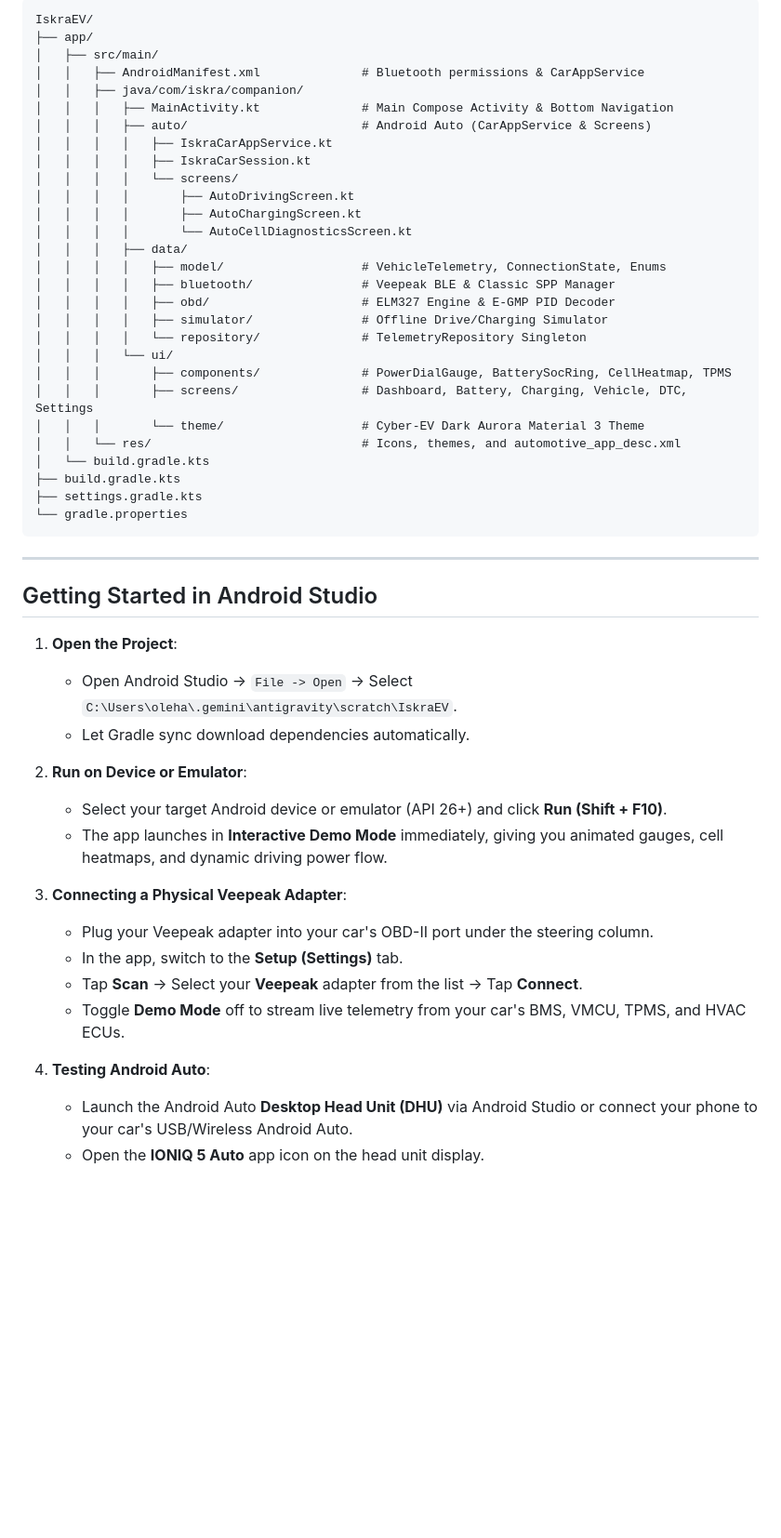
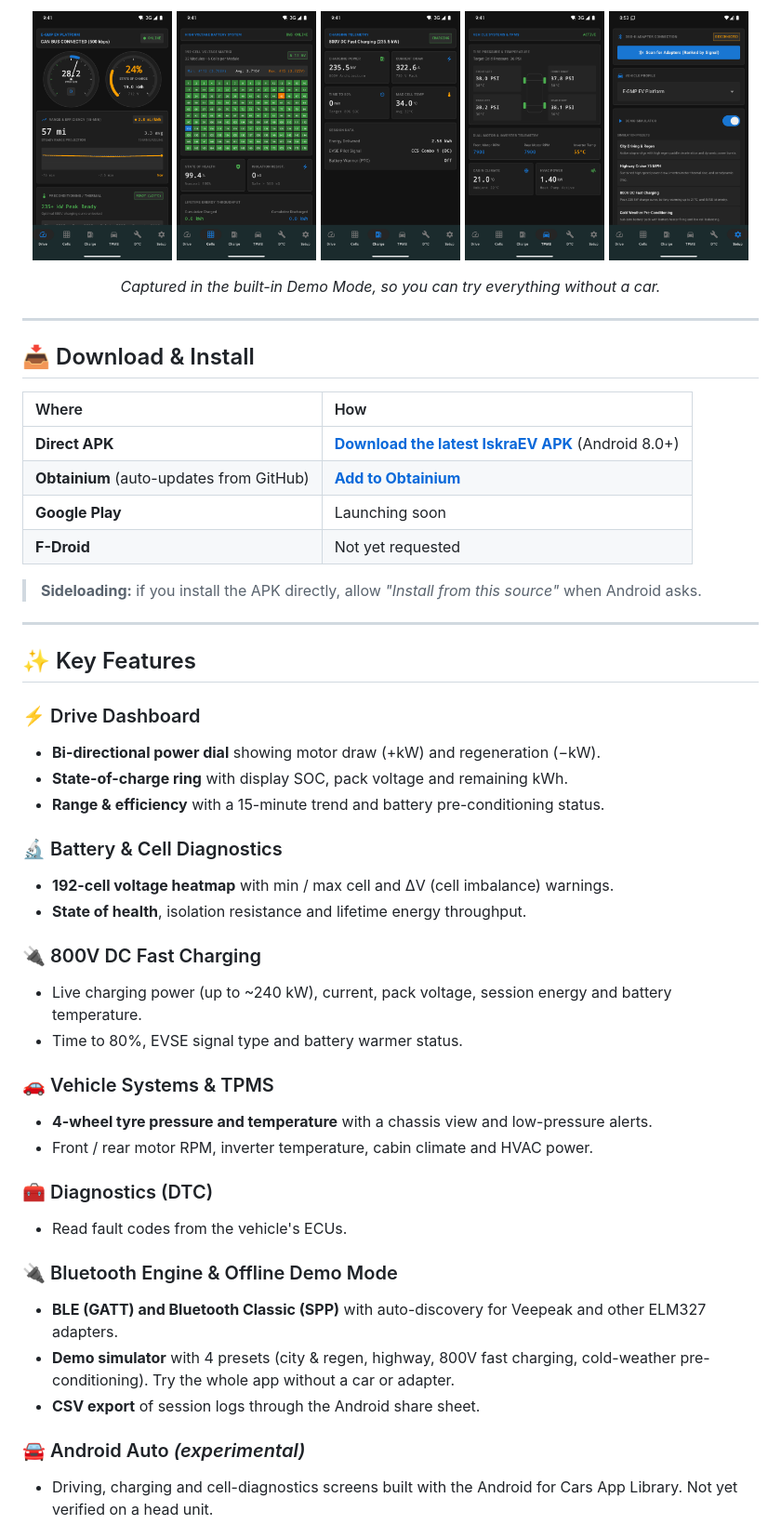
Before and after one commit to oleh11/IskraEV, a Markdown page: README.md, the part around one of its changes. Shown at 93% size. GitHub-like rendering; pictures changed too: assets/screens/1-drive.png (added), assets/screens/2-cells.png (added), assets/screens/3-charge.png (added); blank space fills up the shorter version.

Commit message:
docs: rebuild README in the ObminFX layout, remove local paths
Co-Authored-By: Claude Sonnet 5.5 <noreply@anthropic.com>

````diff
--- a/README.md
+++ b/README.md
@@ -44,53 +23,56 @@ Inspired by the iOS *IONIQ 5 Companion* application, this project delivers high-
 
-```
-IskraEV/
-├── app/
-│   ├── src/main/
-│   │   ├── AndroidManifest.xml              # Bluetooth permissions & CarAppService
-│   │   ├── java/com/iskra/companion/
-│   │   │   ├── MainActivity.kt              # Main Compose Activity & Bottom Navigation
-│   │   │   ├── auto/                        # Android Auto (CarAppService & Screens)
-│   │   │   │   ├── IskraCarAppService.kt
-│   │   │   │   ├── IskraCarSession.kt
-│   │   │   │   └── screens/
-│   │   │   │       ├── AutoDrivingScreen.kt
-│   │   │   │       ├── AutoChargingScreen.kt
-│   │   │   │       └── AutoCellDiagnosticsScreen.kt
-│   │   │   ├── data/
-│   │   │   │   ├── model/                   # VehicleTelemetry, ConnectionState, Enums
-│   │   │   │   ├── bluetooth/               # Veepeak BLE & Classic SPP Manager
-│   │   │   │   ├── obd/                     # ELM327 Engine & E-GMP PID Decoder
-│   │   │   │   ├── simulator/               # Offline Drive/Charging Simulator
-│   │   │   │   └── repository/              # TelemetryRepository Singleton
-│   │   │   └── ui/
-│   │   │       ├── components/              # PowerDialGauge, BatterySocRing, CellHeatmap, TPMS
-│   │   │       ├── screens/                 # Dashboard, Battery, Charging, Vehicle, DTC, Settings
-│   │   │       └── theme/                   # Cyber-EV Dark Aurora Material 3 Theme
-│   │   └── res/                             # Icons, themes, and automotive_app_desc.xml
-│   └── build.gradle.kts
-├── build.gradle.kts
-├── settings.gradle.kts
-└── gradle.properties
-```
+<p align="center">
+  <img src="assets/screens/1-drive.png" width="19%" alt="Drive dashboard: power dial, state of charge, range" />
+  <img src="assets/screens/2-cells.png" width="19%" alt="192-cell voltage heatmap" />
+  <img src="assets/screens/3-charge.png" width="19%" alt="800V DC fast charging telemetry" />
+  <img src="assets/screens/4-tpms.png" width="19%" alt="Tyre pressure and motor telemetry" />
+  <img src="assets/screens/5-setup.png" width="19%" alt="Adapter setup and demo simulator" />
+</p>
+
+<p align="center"><i>Captured in the built-in Demo Mode, so you can try everything without a car.</i></p>
 
 ---
 
-## Getting Started in Android Studio
+## 📥 Download & Install
 
-1. **Open the Project**:
-   - Open Android Studio -> `File -> Open` -> Select `C:\Users\oleha\.gemini\antigravity\scratch\IskraEV`.
-   - Let Gradle sync download dependencies automatically.
+| Where | How |
+| :--- | :--- |
+| **Direct APK** | [**Download the latest IskraEV APK**](https://github.com/oleh11/IskraEV/releases/latest) (Android 8.0+) |
+| **Obtainium** (auto-updates from GitHub) | [**Add to Obtainium**](https://apps.obtainium.imranr.dev/redirect?r=obtainium://add/https://github.com/oleh11/IskraEV) |
+| **Google Play** | Launching soon |
+| **F-Droid** | Not yet requested |
 
-2. **Run on Device or Emulator**:
-   - Select your target Android device or emulator (API 26+) and click **Run (Shift + F10)**.
-   - The app launches in **Interactive Demo Mode** immediately, giving you animated gauges, cell heatmaps, and dynamic driving power flow.
+> **Sideloading:** if you install the APK directly, allow *"Install from this source"* when Android asks.
 
-3. **Connecting a Physical Veepeak Adapter**:
-   - Plug your Veepeak adapter into your car's OBD-II port under the steering column.
-   - In the app, switch to the **Setup (Settings)** tab.
-   - Tap **Scan** -> Select your **Veepeak** adapter from the list -> Tap **Connect**.
-   - Toggle **Demo Mode** off to stream live telemetry from your car's BMS, VMCU, TPMS, and HVAC ECUs.
+---
 
-4. **Testing Android Auto**:
-   - Launch the Android Auto **Desktop Head Unit (DHU)** via Android Studio or connect your phone to your car's USB/Wireless Android Auto.
-   - Open the **IONIQ 5 Auto** app icon on the head unit display.
+## ✨ Key Features
+
+### ⚡ Drive Dashboard
+- **Bi-directional power dial** showing motor draw (+kW) and regeneration (−kW).
+- **State-of-charge ring** with display SOC, pack voltage and remaining kWh.
+- **Range & efficiency** with a 15-minute trend and battery pre-conditioning status.
+
+### 🔬 Battery & Cell Diagnostics
+- **192-cell voltage heatmap** with min / max cell and ΔV (cell imbalance) warnings.
+- **State of health**, isolation resistance and lifetime energy throughput.
+
+### 🔌 800V DC Fast Charging
+- Live charging power (up to ~240 kW), current, pack voltage, session energy and battery temperature.
+- Time to 80%, EVSE signal type and battery warmer status.
+
+### 🚗 Vehicle Systems & TPMS
+- **4-wheel tyre pressure and temperature** with a chassis view and low-pressure alerts.
+- Front / rear motor RPM, inverter temperature, cabin climate and HVAC power.
+
+### 🧰 Diagnostics (DTC)
+- Read fault codes from the vehicle's ECUs.
+
+### 🔌 Bluetooth Engine & Offline Demo Mode
+- **BLE (GATT) and Bluetooth Classic (SPP)** with auto-discovery for Veepeak and other ELM327 adapters.
+- **Demo simulator** with 4 presets (city & regen, highway, 800V fast charging, cold-weather pre-conditioning). Try the whole app without a car or adapter.
+- **CSV export** of session logs through the Android share sheet.
+
+### 🚘 Android Auto *(experimental)*
+- Driving, charging and cell-diagnostics screens built with the Android for Cars App Library. Not yet verified on a head unit.
+
````
Also changed, not shown: other parts of README.md (+66 -35 lines), RELEASING.md (+1 -1 lines), assets/banner.png (added).
